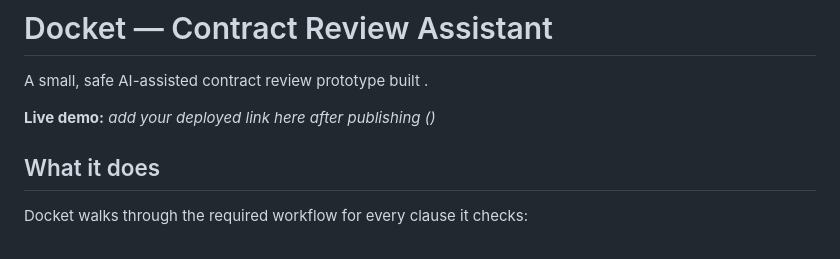
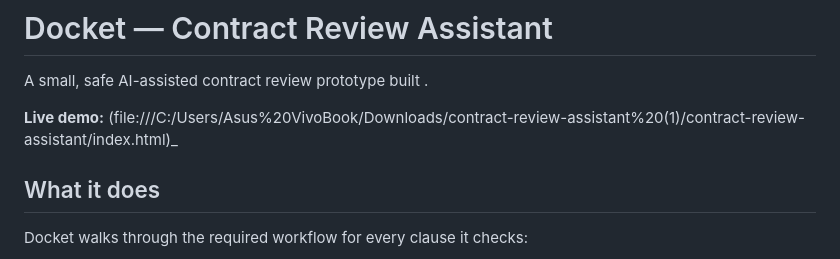
Before and after one commit to tanvirahsan822/contract-review-assistant, a Markdown page: README.md, the part around the change. Drawn GitHub-style.

```diff
--- a/README.md
+++ b/README.md
@@ -2,7 +2,7 @@
 
 A small, safe AI-assisted contract review prototype built .
 
-**Live demo:** _add your deployed link here after publishing ()_
+**Live demo:** (file:///C:/Users/Asus%20VivoBook/Downloads/contract-review-assistant%20(1)/contract-review-assistant/index.html)_
 
 ## What it does
 
```
